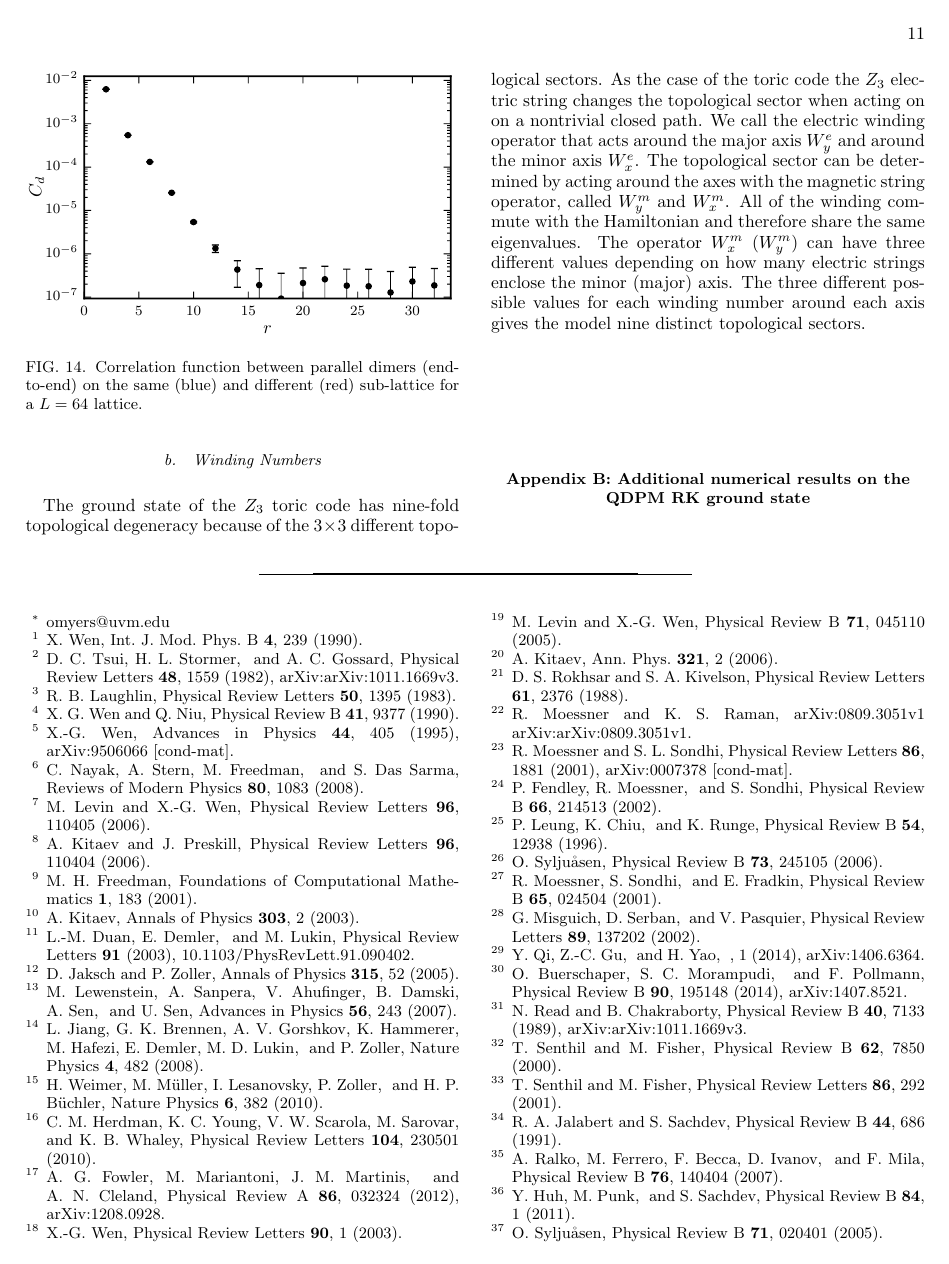
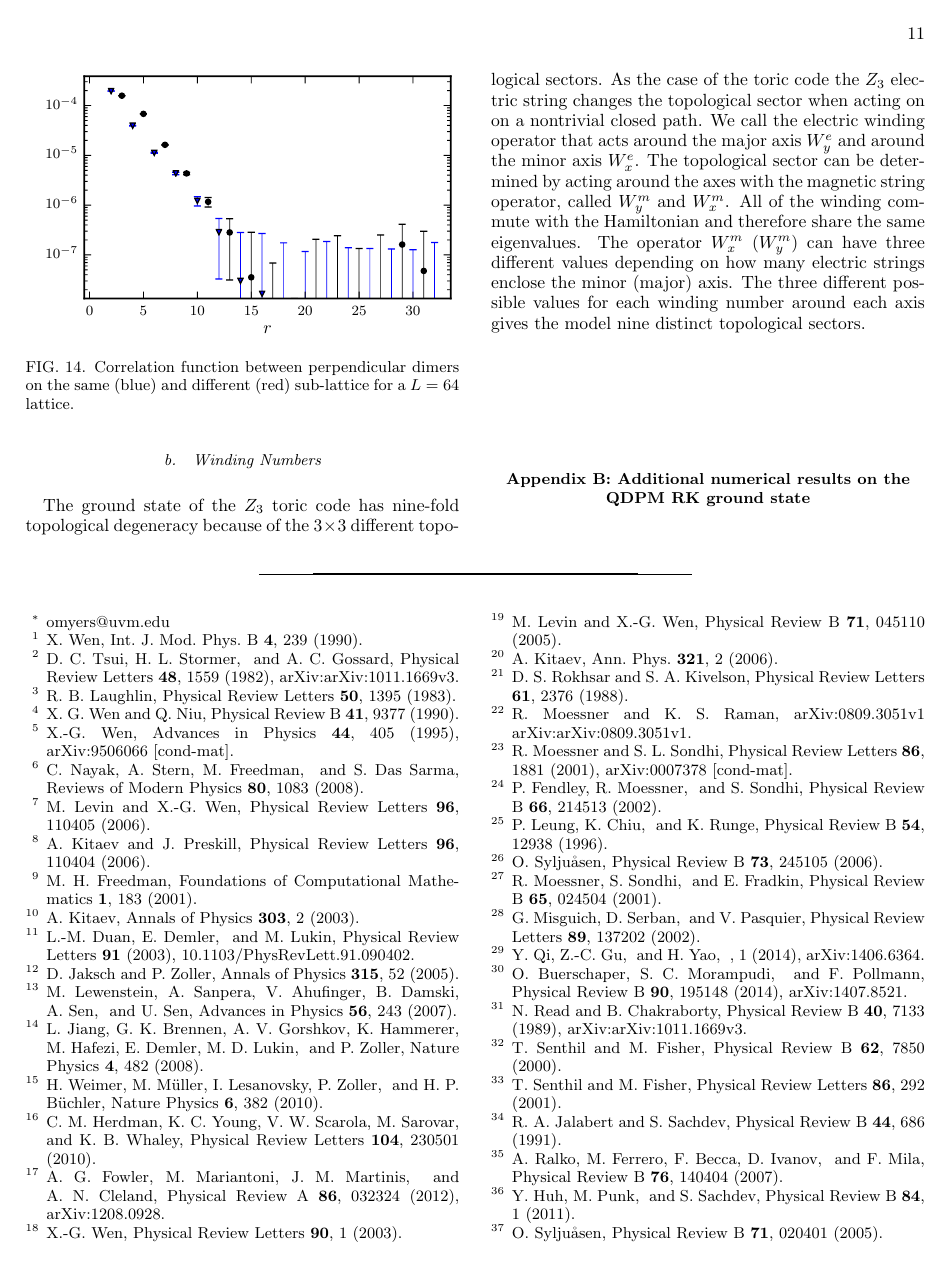
Before and after one commit to OvenO/QDPMpaper, a LaTeX paper (qdpm_paper.tex): page 11 of 12. Compiled offline with pdfLaTeX.

Commit message:
minor paper changes

```diff
--- a/qdpm_paper.tex
+++ b/qdpm_paper.tex
@@ -1078,8 +1078,8 @@ Our calculations were performed on the VACC....
 %%%%%%%%%%%%%%%%%%%%%%%
 \begin{figure}
     \centering
-    \includegraphics[width=1.0\columnwidth]{spatial_cors_end_to_end_parallel.pdf}
-    \caption{Correlation function between parallel dimers (end-to-end) on the same (blue) and different (red)
+    \includegraphics[width=1.0\columnwidth]{spatial_cors_perp.pdf}
+    \caption{Correlation function between perpendicular dimers on the same (blue) and different (red)
     sub-lattice for a $L=64$ lattice.}
     \label{fig:spatial_dmr_cor}
 \end{figure}
```
